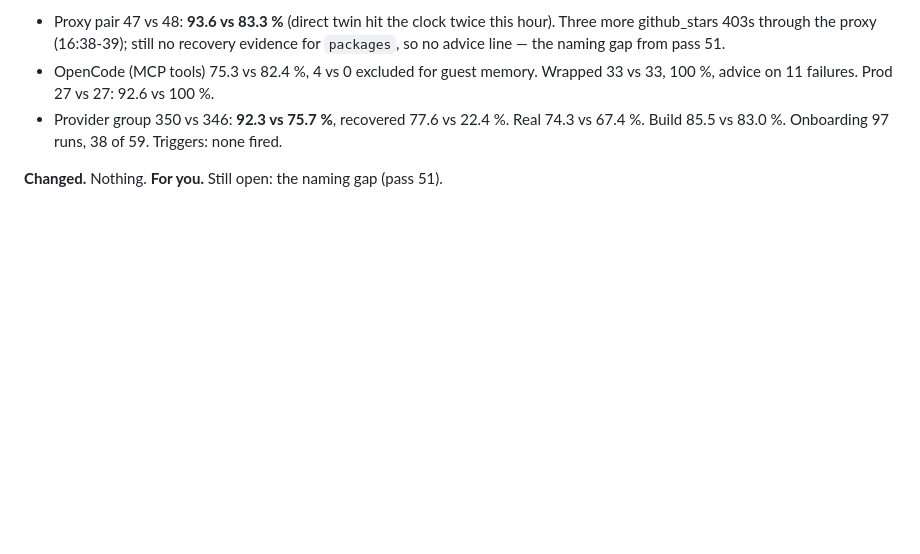
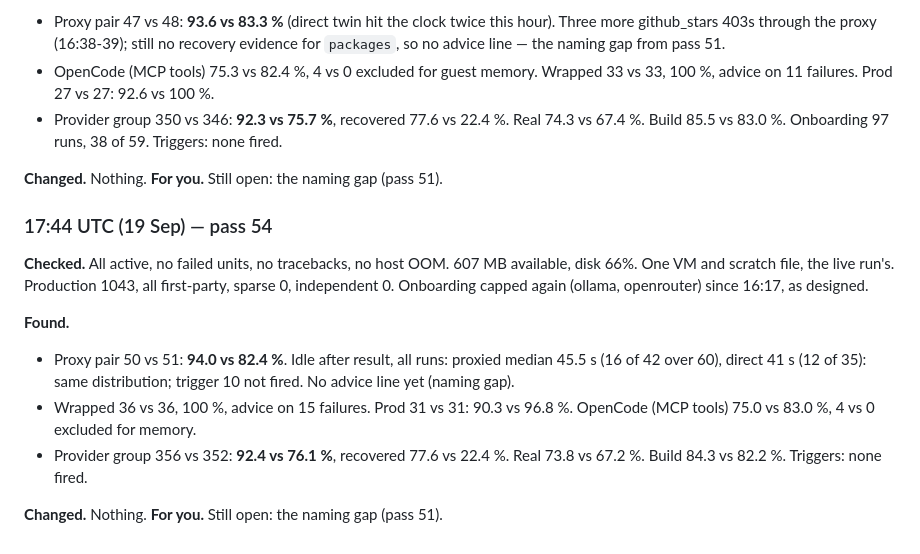
Before and after one commit to FailEcho/failecho, a Markdown page: docs/day-2026-09-17.md, the part around the change. Rendered like a GitHub page; blank space fills up the shorter version.

Commit message:
Day log: pass 54
Co-Authored-By: Claude Opus 5 <noreply@anthropic.com>
Claude-Session: https://claude.ai/code/session_01Gz4tFBkK1ozoCTDVxS36j8

```diff
--- a/docs/day-2026-09-17.md
+++ b/docs/day-2026-09-17.md
@@ -1479,3 +1479,21 @@ Production 1035, all first-party, sparse 0, independent 0.
   Triggers: none fired.
 
 **Changed.** Nothing. **For you.** Still open: the naming gap (pass 51).
+
+### 17:44 UTC (19 Sep) — pass 54
+
+**Checked.** All active, no failed units, no tracebacks, no host OOM. 607
+MB available, disk 66%. One VM and scratch file, the live run's.
+Production 1043, all first-party, sparse 0, independent 0. Onboarding
+capped again (ollama, openrouter) since 16:17, as designed.
+
+**Found.**
+- Proxy pair 50 vs 51: **94.0 vs 82.4 %**. Idle after result, all runs:
+  proxied median 45.5 s (16 of 42 over 60), direct 41 s (12 of 35): same
+  distribution; trigger 10 not fired. No advice line yet (naming gap).
+- Wrapped 36 vs 36, 100 %, advice on 15 failures. Prod 31 vs 31: 90.3 vs
+  96.8 %. OpenCode (MCP tools) 75.0 vs 83.0 %, 4 vs 0 excluded for memory.
+- Provider group 356 vs 352: **92.4 vs 76.1 %**, recovered 77.6 vs 22.4 %.
+  Real 73.8 vs 67.2 %. Build 84.3 vs 82.2 %. Triggers: none fired.
+
+**Changed.** Nothing. **For you.** Still open: the naming gap (pass 51).
```
